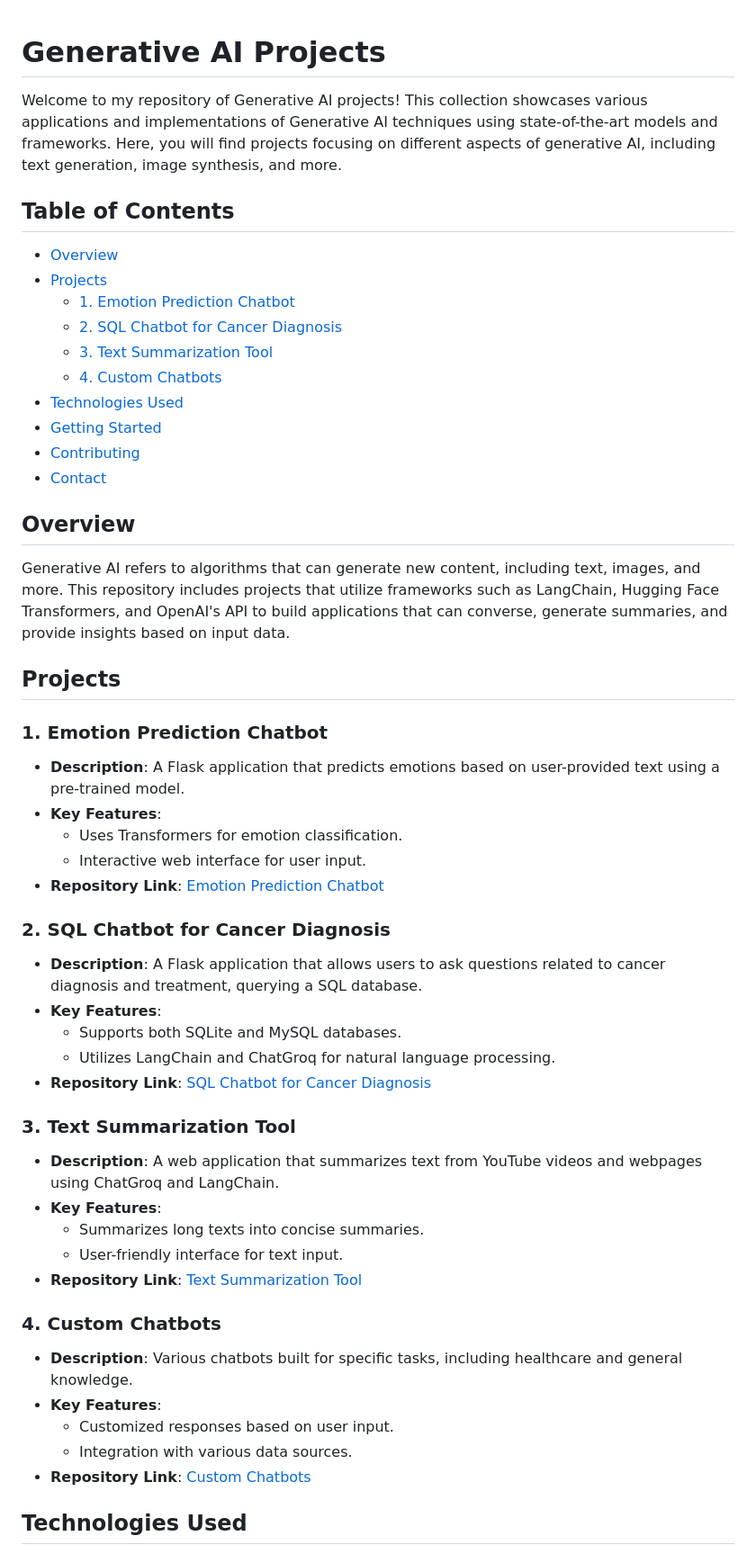
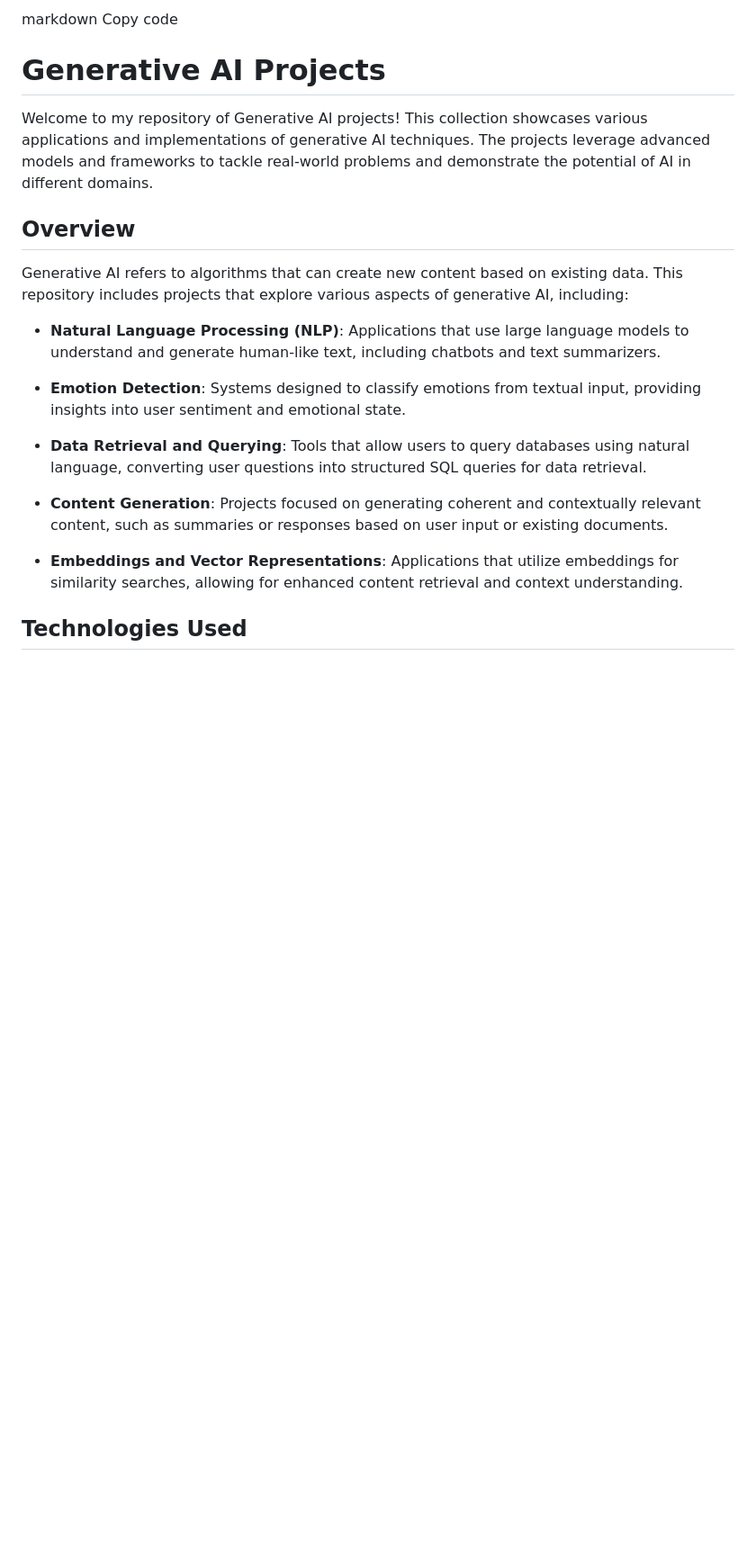
Before and after one commit to OmarAbdelhamidAly/Generative_Ai_projects, a Markdown page: README.md, the part around one of its changes. Shown at 90% size. GitHub-like rendering; blank space fills up the shorter version.

```diff
--- a/README.md
+++ b/README.md
@@ -1,50 +1,20 @@
+markdown
+Copy code
 # Generative AI Projects
 
-Welcome to my repository of Generative AI projects! This collection showcases various applications and implementations of Generative AI techniques using state-of-the-art models and frameworks. Here, you will find projects focusing on different aspects of generative AI, including text generation, image synthesis, and more.
-
-## Table of Contents
-- [Overview](#overview)
-- [Projects](#projects)
-  - [1. Emotion Prediction Chatbot](#1-emotion-prediction-chatbot)
-  - [2. SQL Chatbot for Cancer Diagnosis](#2-sql-chatbot-for-cancer-diagnosis)
-  - [3. Text Summarization Tool](#3-text-summarization-tool)
-  - [4. Custom Chatbots](#4-custom-chatbots)
-- [Technologies Used](#technologies-used)
-- [Getting Started](#getting-started)
-- [Contributing](#contributing)
-- [Contact](#contact)
+Welcome to my repository of Generative AI projects! This collection showcases various applications and implementations of generative AI techniques. The projects leverage advanced models and frameworks to tackle real-world problems and demonstrate the potential of AI in different domains.
 
 ## Overview
-Generative AI refers to algorithms that can generate new content, including text, images, and more. This repository includes projects that utilize frameworks such as LangChain, Hugging Face Transformers, and OpenAI's API to build applications that can converse, generate summaries, and provide insights based on input data.
+Generative AI refers to algorithms that can create new content based on existing data. This repository includes projects that explore various aspects of generative AI, including:
 
-## Projects
+- **Natural Language Processing (NLP)**: Applications that use large language models to understand and generate human-like text, including chatbots and text summarizers.
 
-### 1. Emotion Prediction Chatbot
-- **Description**: A Flask application that predicts emotions based on user-provided text using a pre-trained model.
-- **Key Features**:
-  - Uses Transformers for emotion classification.
-  - Interactive web interface for user input.
-- **Repository Link**: [Emotion Prediction Chatbot](https://github.com/OmarAbdelhamidAly/Emotion-Prediction-Flask)
+- **Emotion Detection**: Systems designed to classify emotions from textual input, providing insights into user sentiment and emotional state.
 
-### 2. SQL Chatbot for Cancer Diagnosis
-- **Description**: A Flask application that allows users to ask questions related to cancer diagnosis and treatment, querying a SQL database.
-- **Key Features**:
-  - Supports both SQLite and MySQL databases.
-  - Utilizes LangChain and ChatGroq for natural language processing.
-- **Repository Link**: [SQL Chatbot for Cancer Diagnosis](https://github.com/OmarAbdelhamidAly/Flask-SQL-Chatbot)
+- **Data Retrieval and Querying**: Tools that allow users to query databases using natural language, converting user questions into structured SQL queries for data retrieval.
 
-### 3. Text Summarization Tool
-- **Description**: A web application that summarizes text from YouTube videos and webpages using ChatGroq and LangChain.
-- **Key Features**:
-  - Summarizes long texts into concise summaries.
-  - User-friendly interface for text input.
-- **Repository Link**: [Text Summarization Tool](https://github.com/OmarAbdelhamidAly/Summarization-Flask-App)
+- **Content Generation**: Projects focused on generating coherent and contextually relevant content, such as summaries or responses based on user input or existing documents.
 
-### 4. Custom Chatbots
-- **Description**: Various chatbots built for specific tasks, including healthcare and general knowledge.
-- **Key Features**:
-  - Customized responses based on user input.
-  - Integration with various data sources.
-- **Repository Link**: [Custom Chatbots](https://github.com/OmarAbdelhamidAly/Custom-Chatbots)
+- **Embeddings and Vector Representations**: Applications that utilize embeddings for similarity searches, allowing for enhanced content retrieval and context understanding.
 
 ## Technologies Used
```
Also changed, not shown: other parts of README.md (+16 -14 lines).
